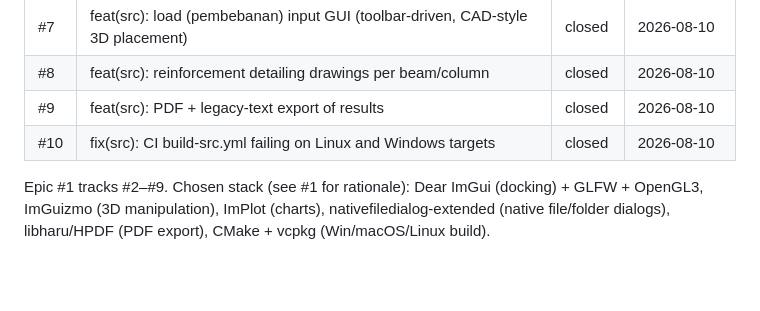
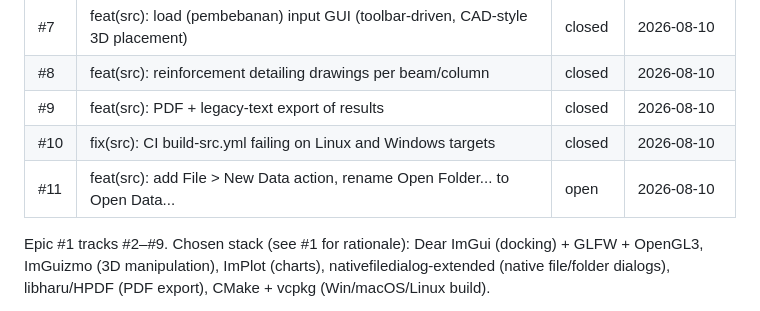
Before and after one commit to yohannaftali/orcisf, a Markdown page: AGENTS.md, the part around the change. Drawn GitHub-style; blank space fills up the shorter version.

```diff
--- a/AGENTS.md
+++ b/AGENTS.md
@@ -795,6 +795,7 @@ for skills that apply to the current task and follow them.
 | #8 | feat(src): reinforcement detailing drawings per beam/column | closed | 2026-08-10 |
 | #9 | feat(src): PDF + legacy-text export of results | closed | 2026-08-10 |
 | #10 | fix(src): CI build-src.yml failing on Linux and Windows targets | closed | 2026-08-10 |
+| #11 | feat(src): add File > New Data action, rename Open Folder... to Open Data... | open | 2026-08-10 |
 
 Epic #1 tracks #2–#9. Chosen stack (see #1 for rationale): Dear ImGui
 (docking) + GLFW + OpenGL3, ImGuizmo (3D manipulation), ImPlot (charts),
```
Also changed, not shown: CHANGE_HISTORY.md (+22 -0 lines).
